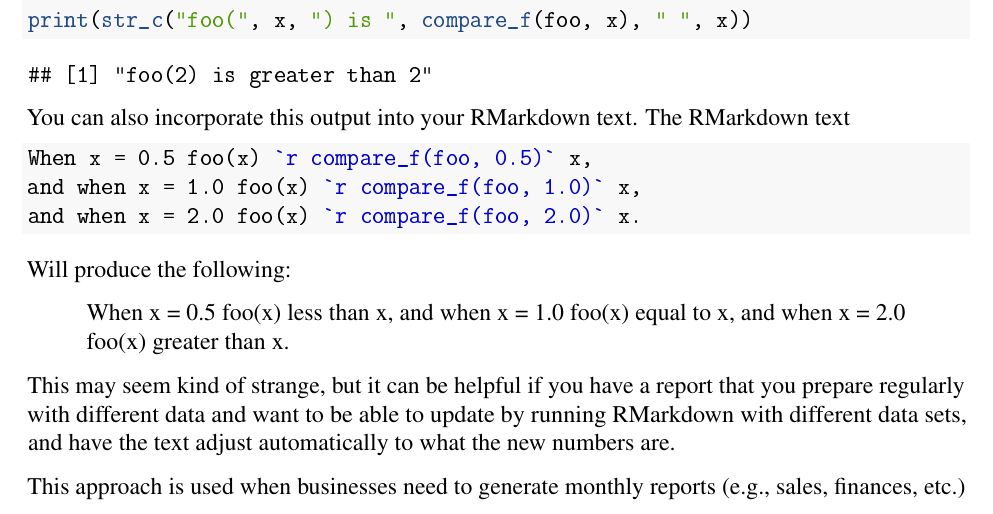
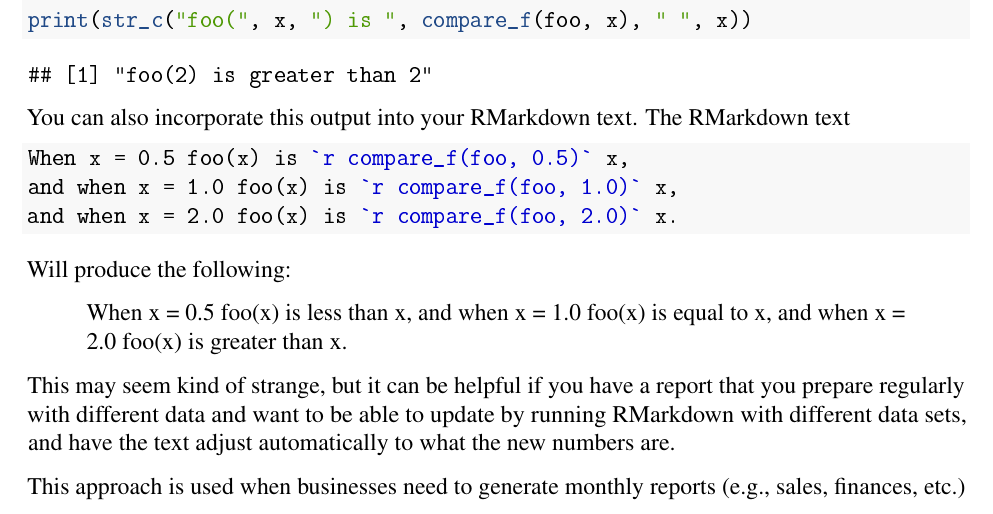
Before and after one commit to gilligan-ees-3310-2020/lab-04-assignment, an R Markdown document (lab-04-instructions.Rmd): part of page 9 of 13, cut so that both start at the same text. The pictures show the output file lab-04-instructions.pdf that the author committed with the source.

Commit message:
Updated instructions.

`````diff
--- a/lab-04-instructions.Rmd
+++ b/lab-04-instructions.Rmd
@@ -6,13 +6,13 @@ date: 'Lab: Mon. Feb.~3 Due: Mon. Feb.~10.'
 fontfamily: mathptmx
 fontsize: 12pt
 output:
-  html_document:
+  pdf_document:
+    toc: yes
+  github_document:
     toc: yes
   word_document:
     toc: yes
-  github_document:
-    toc: yes
-  pdf_document:
+  html_document:
     toc: yes
 ---
 ```{r setup, include=FALSE}
@@ -387,15 +387,15 @@ print(str_c("foo(", x, ") is ", compare_f(foo, x), " ", x))
 You can also incorporate this output into your RMarkdown text.
 The RMarkdown text
 ````markdown
-When x = 0.5 foo(x) ``r "r"` compare_f(foo, 0.5)` x,
-and when x = 1.0 foo(x) ``r "r"` compare_f(foo, 1.0)` x,
-and when x = 2.0 foo(x) ``r "r"` compare_f(foo, 2.0)` x.
+When x = 0.5 foo(x) is ``r "r"` compare_f(foo, 0.5)` x,
+and when x = 1.0 foo(x) is ``r "r"` compare_f(foo, 1.0)` x,
+and when x = 2.0 foo(x) is ``r "r"` compare_f(foo, 2.0)` x.
 ````
 Will produce the following:
 
-> When x = 0.5 foo(x) `r compare_f(foo, 0.5)` x,
-> and when x = 1.0 foo(x) `r compare_f(foo, 1.0)` x,
-> and when x = 2.0 foo(x) `r compare_f(foo, 2.0)` x.
+> When x = 0.5 foo(x) is `r compare_f(foo, 0.5)` x,
+> and when x = 1.0 foo(x) is `r compare_f(foo, 1.0)` x,
+> and when x = 2.0 foo(x) is `r compare_f(foo, 2.0)` x.
 
 
 This may seem kind of strange, but it can be helpful if you have a report
`````
Also changed, not shown: lab-04-instructions.md, lab-04-instructions.pdf.
